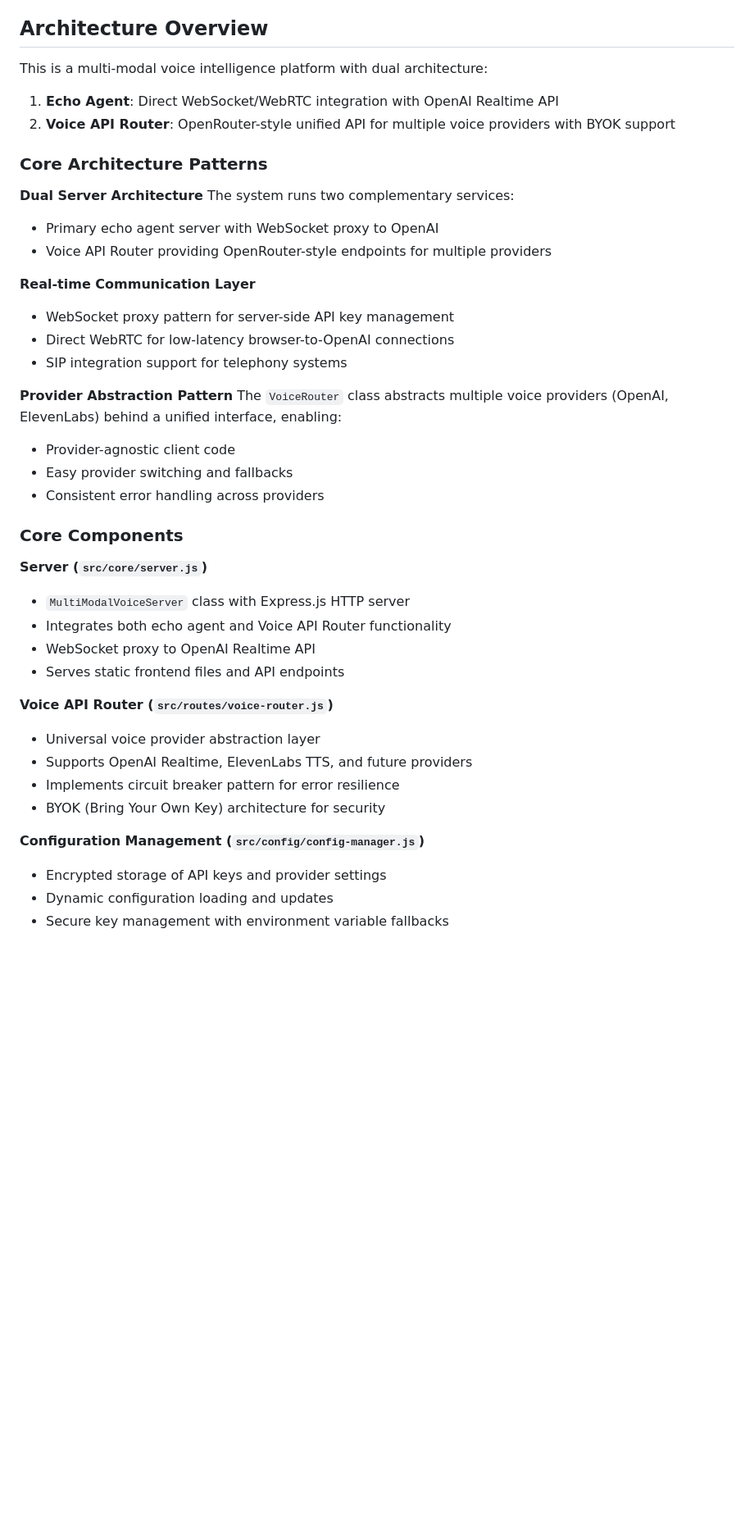
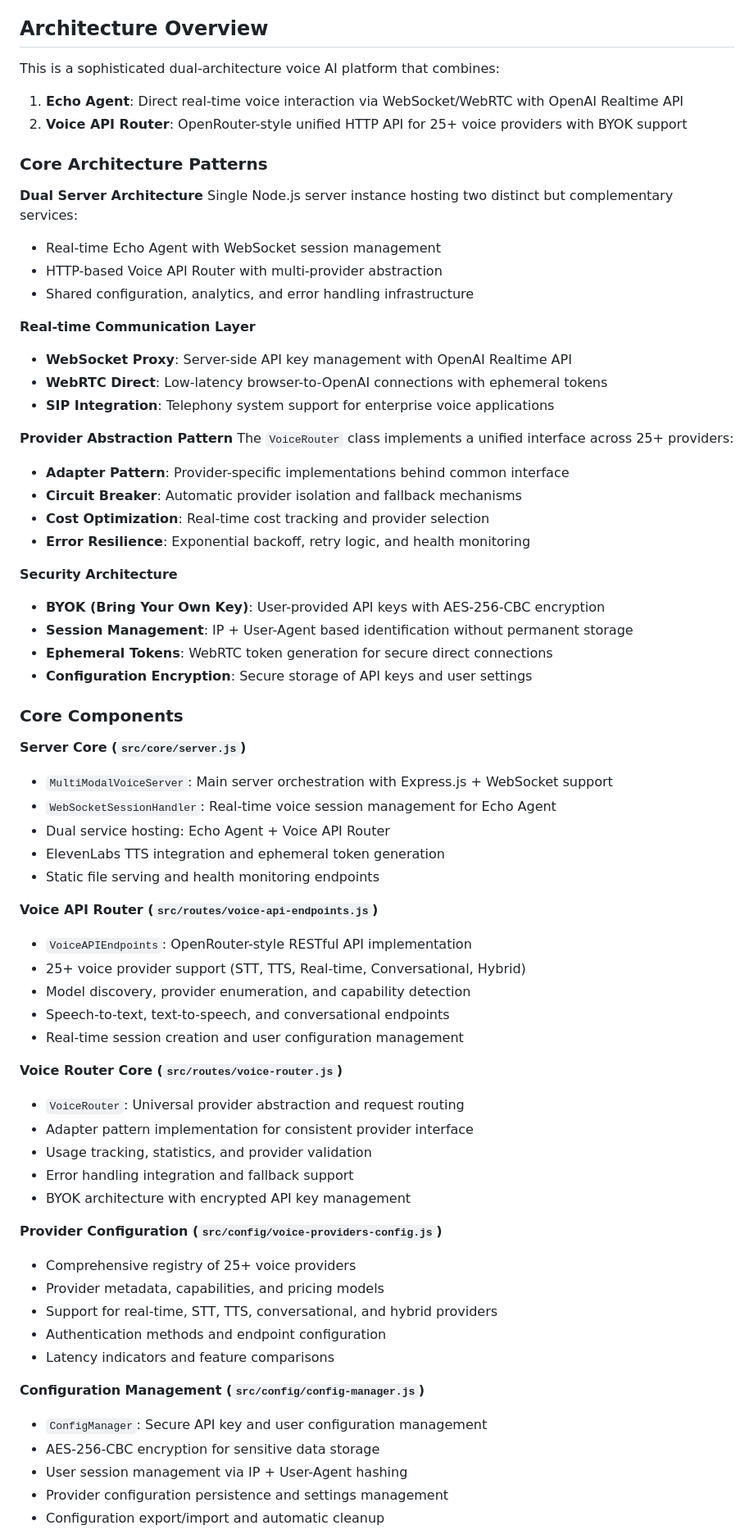
Before and after one commit to hansraj316/voice-agent-carnival, a Markdown page: docs/CLAUDE.md, the part around one of its changes. Shown at 82% size. GitHub-like rendering; blank space fills up the shorter version.

```diff
--- a/docs/CLAUDE.md
+++ b/docs/CLAUDE.md
@@ -27,44 +27,70 @@ This file provides guidance to Claude Code (claude.ai/code) when working with co
 
 ## Architecture Overview
 
-This is a multi-modal voice intelligence platform with dual architecture:
-1. **Echo Agent**: Direct WebSocket/WebRTC integration with OpenAI Realtime API
-2. **Voice API Router**: OpenRouter-style unified API for multiple voice providers with BYOK support
+This is a sophisticated dual-architecture voice AI platform that combines:
+1. **Echo Agent**: Direct real-time voice interaction via WebSocket/WebRTC with OpenAI Realtime API
+2. **Voice API Router**: OpenRouter-style unified HTTP API for 25+ voice providers with BYOK support
 
 ### Core Architecture Patterns
 
 **Dual Server Architecture**
-The system runs two complementary services:
-- Primary echo agent server with WebSocket proxy to OpenAI
-- Voice API Router providing OpenRouter-style endpoints for multiple providers
+Single Node.js server instance hosting two distinct but complementary services:
+- Real-time Echo Agent with WebSocket session management
+- HTTP-based Voice API Router with multi-provider abstraction
+- Shared configuration, analytics, and error handling infrastructure
 
 **Real-time Communication Layer**
-- WebSocket proxy pattern for server-side API key management
-- Direct WebRTC for low-latency browser-to-OpenAI connections
-- SIP integration support for telephony systems
+- **WebSocket Proxy**: Server-side API key management with OpenAI Realtime API
+- **WebRTC Direct**: Low-latency browser-to-OpenAI connections with ephemeral tokens
+- **SIP Integration**: Telephony system support for enterprise voice applications
 
 **Provider Abstraction Pattern**
-The `VoiceRouter` class abstracts multiple voice providers (OpenAI, ElevenLabs) behind a unified interface, enabling:
-- Provider-agnostic client code
-- Easy provider switching and fallbacks
-- Consistent error handling across providers
+The `VoiceRouter` class implements a unified interface across 25+ providers:
+- **Adapter Pattern**: Provider-specific implementations behind common interface
+- **Circuit Breaker**: Automatic provider isolation and fallback mechanisms
+- **Cost Optimization**: Real-time cost tracking and provider selection
+- **Error Resilience**: Exponential backoff, retry logic, and health monitoring
+
+**Security Architecture**
+- **BYOK (Bring Your Own Key)**: User-provided API keys with AES-256-CBC encryption
+- **Session Management**: IP + User-Agent based identification without permanent storage
+- **Ephemeral Tokens**: WebRTC token generation for secure direct connections
+- **Configuration Encryption**: Secure storage of API keys and user settings
 
 ### Core Components
 
-**Server (`src/core/server.js`)**
-- `MultiModalVoiceServer` class with Express.js HTTP server
-- Integrates both echo agent and Voice API Router functionality
-- WebSocket proxy to OpenAI Realtime API
-- Serves static frontend files and API endpoints
+**Server Core (`src/core/server.js`)**
+- `MultiModalVoiceServer`: Main server orchestration with Express.js + WebSocket support
+- `WebSocketSessionHandler`: Real-time voice session management for Echo Agent
+- Dual service hosting: Echo Agent + Voice API Router
+- ElevenLabs TTS integration and ephemeral token generation
+- Static file serving and health monitoring endpoints
 
-**Voice API Router (`src/routes/voice-router.js`)**
-- Universal voice provider abstraction layer
-- Supports OpenAI Realtime, ElevenLabs TTS, and future providers
-- Implements circuit breaker pattern for error resilience
-- BYOK (Bring Your Own Key) architecture for security
+**Voice API Router (`src/routes/voice-api-endpoints.js`)**
+- `VoiceAPIEndpoints`: OpenRouter-style RESTful API implementation
+- 25+ voice provider support (STT, TTS, Real-time, Conversational, Hybrid)
+- Model discovery, provider enumeration, and capability detection
+- Speech-to-text, text-to-speech, and conversational endpoints
+- Real-time session creation and user configuration management
+
+**Voice Router Core (`src/routes/voice-router.js`)**
+- `VoiceRouter`: Universal provider abstraction and request routing
+- Adapter pattern implementation for consistent provider interface
+- Usage tracking, statistics, and provider validation
+- Error handling integration and fallback support
+- BYOK architecture with encrypted API key management
+
+**Provider Configuration (`src/config/voice-providers-config.js`)**
+- Comprehensive registry of 25+ voice providers
+- Provider metadata, capabilities, and pricing models
+- Support for real-time, STT, TTS, conversational, and hybrid providers
+- Authentication methods and endpoint configuration
+- Latency indicators and feature comparisons
 
 **Configuration Management (`src/config/config-manager.js`)**
-- Encrypted storage of API keys and provider settings
-- Dynamic configuration loading and updates
-- Secure key management with environment variable fallbacks
+- `ConfigManager`: Secure API key and user configuration management
+- AES-256-CBC encryption for sensitive data storage
+- User session management via IP + User-Agent hashing
+- Provider configuration persistence and settings management
+- Configuration export/import and automatic cleanup
 
```
Also changed, not shown: other parts of docs/CLAUDE.md (+23 -15 lines), docs/README.md (+9 -3 lines), docs/SEMANTIC-MODEL.md (added, +328 -0 lines).
